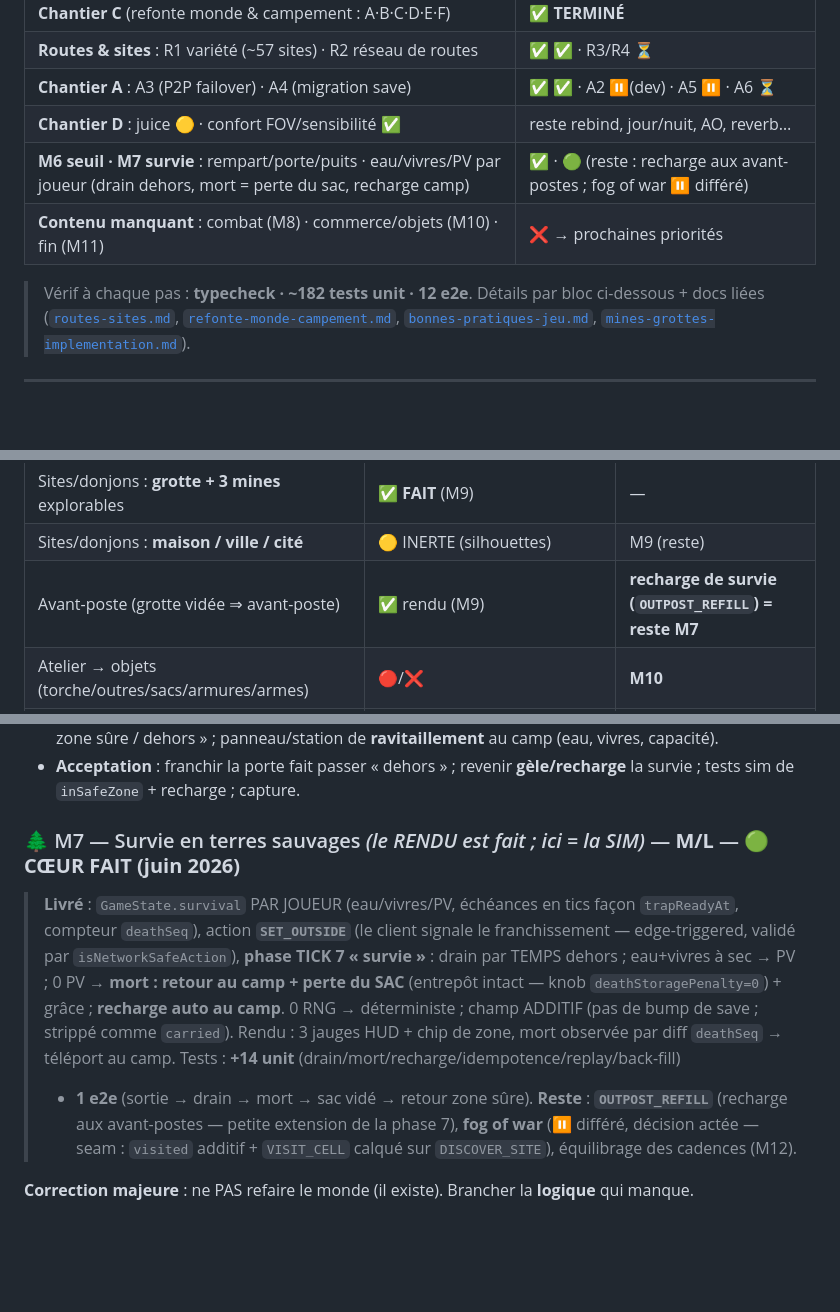
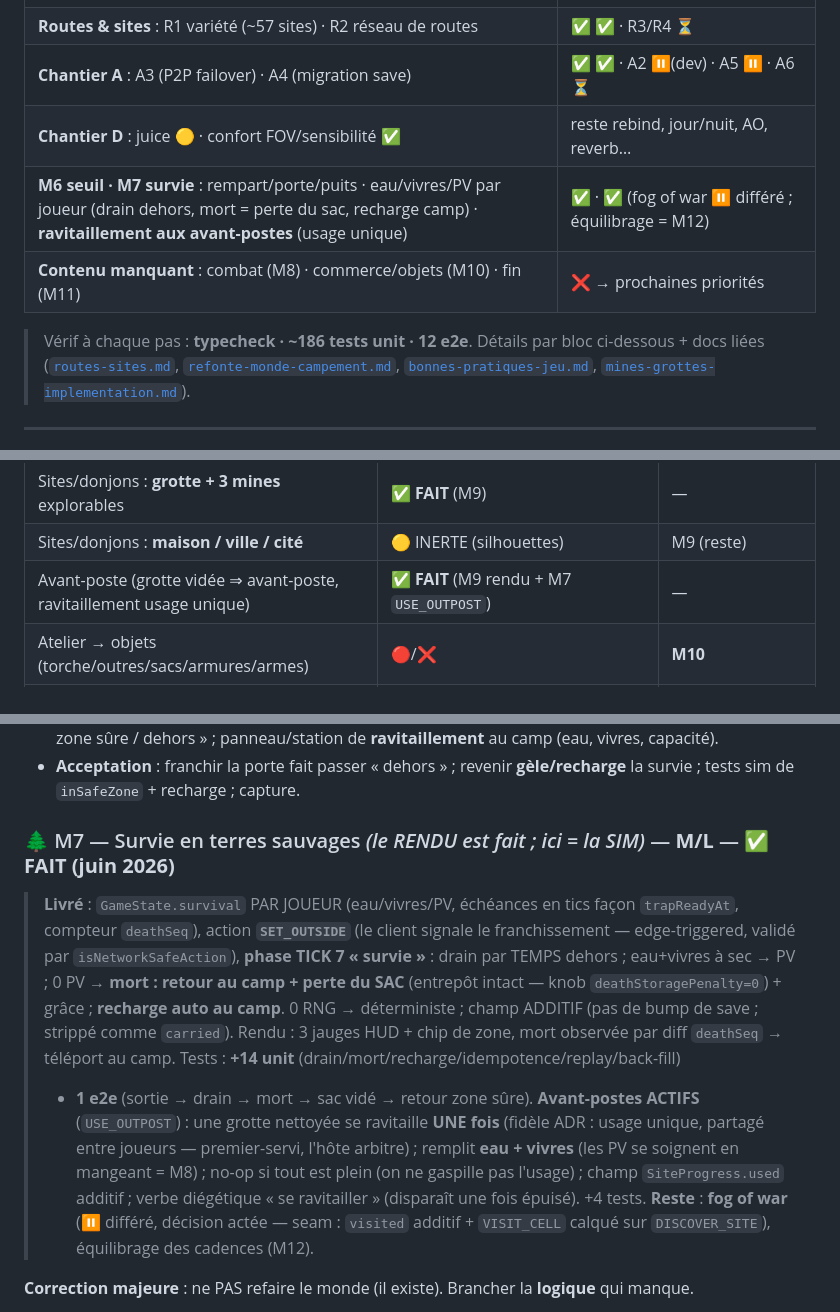
Before and after one commit to cbarange/andr, a Markdown page: docs/roadmap-v2.md, 3 parts joined by grey strips. GitHub-like rendering; blank space fills up the shorter version.

```diff
--- a/docs/roadmap-v2.md
+++ b/docs/roadmap-v2.md
@@ -25,10 +25,10 @@
 | **Routes & sites** : R1 variété (~57 sites) · R2 réseau de routes | ✅ ✅ · R3/R4 ⏳ |
 | **Chantier A** : A3 (P2P failover) · A4 (migration save) | ✅ ✅ · A2 ⏸️(dev) · A5 ⏸️ · A6 ⏳ |
 | **Chantier D** : juice 🟡 · confort FOV/sensibilité ✅ | reste rebind, jour/nuit, AO, reverb… |
-| **M6 seuil · M7 survie** : rempart/porte/puits · eau/vivres/PV par joueur (drain dehors, mort = perte du sac, recharge camp) | ✅ · 🟢 (reste : recharge aux avant-postes ; fog of war ⏸️ différé) |
+| **M6 seuil · M7 survie** : rempart/porte/puits · eau/vivres/PV par joueur (drain dehors, mort = perte du sac, recharge camp) · **ravitaillement aux avant-postes** (usage unique) | ✅ · ✅ (fog of war ⏸️ différé ; équilibrage = M12) |
 | **Contenu manquant** : combat (M8) · commerce/objets (M10) · fin (M11) | ❌ → prochaines priorités |
 
-> Vérif à chaque pas : **typecheck · ~182 tests unit · 12 e2e**. Détails par bloc ci-dessous + docs liées
+> Vérif à chaque pas : **typecheck · ~186 tests unit · 12 e2e**. Détails par bloc ci-dessous + docs liées
 > ([`routes-sites.md`](routes-sites.md), [`refonte-monde-campement.md`](refonte-monde-campement.md),
 > [`bonnes-pratiques-jeu.md`](bonnes-pratiques-jeu.md), [`mines-grottes-implementation.md`](mines-grottes-implementation.md)).
 
@@ -132,7 +132,7 @@ l'avancement :
 | Sidérurgie acier→balles | ✅ **ressuscité** (M9) | équilibrage M12 |
 | Sites/donjons : **grotte + 3 mines** explorables | ✅ **FAIT** (M9) | — |
 | Sites/donjons : **maison / ville / cité** | 🟡 INERTE (silhouettes) | M9 (reste) |
-| Avant-poste (grotte vidée ⇒ avant-poste) | ✅ rendu (M9) | **recharge de survie (`OUTPOST_REFILL`) = reste M7** |
+| Avant-poste (grotte vidée ⇒ avant-poste, ravitaillement usage unique) | ✅ **FAIT** (M9 rendu + M7 `USE_OUTPOST`) | — |
 | Atelier → objets (torche/outres/sacs/armures/armes) | 🔴/❌ | **M10** |
 | Poste de traite → commerce (fourrure = monnaie) | 🔴/❌ | **M10** |
 | Perks (éclaireur, gastronome, évasion…) + leurs événements | ❌ ABSENT | **M10** |
@@ -320,7 +320,7 @@ manque). Objectif : matérialiser le retranchement et le franchissement, et pose
 - **Acceptation** : franchir la porte fait passer « dehors » ; revenir **gèle/recharge** la survie ;
   tests sim de `inSafeZone` + recharge ; capture.
 
-### 🌲 M7 — Survie en terres sauvages *(le RENDU est fait ; ici = la SIM)* — **M/L** — 🟢 **CŒUR FAIT (juin 2026)**
+### 🌲 M7 — Survie en terres sauvages *(le RENDU est fait ; ici = la SIM)* — **M/L** — ✅ **FAIT (juin 2026)**
 > **Livré** : `GameState.survival` PAR JOUEUR (eau/vivres/PV, échéances en tics façon `trapReadyAt`,
 > compteur `deathSeq`), action **`SET_OUTSIDE`** (le client signale le franchissement — edge-triggered,
 > validé par `isNetworkSafeAction`), **phase TICK 7 « survie »** : drain par TEMPS dehors ; eau+vivres à
@@ -329,9 +329,12 @@ manque). Objectif : matérialiser le retranchement et le franchissement, et pose
 > (pas de bump de save ; strippé comme `carried`). Rendu : 3 jauges HUD + chip de zone, mort observée par
 > diff `deathSeq` → téléport au camp. Tests : **+14 unit** (drain/mort/recharge/idempotence/replay/back-fill)
 > + **1 e2e** (sortie → drain → mort → sac vidé → retour zone sûre).
-> **Reste** : **`OUTPOST_REFILL`** (recharge aux avant-postes — petite extension de la phase 7),
-> **fog of war** (⏸️ différé, décision actée — seam : `visited` additif + `VISIT_CELL` calqué sur
-> `DISCOVER_SITE`), équilibrage des cadences (M12).
+> **Avant-postes ACTIFS** (`USE_OUTPOST`) : une grotte nettoyée se ravitaille **UNE fois** (fidèle ADR :
+> usage unique, partagé entre joueurs — premier-servi, l'hôte arbitre) ; remplit **eau + vivres** (les PV
+> se soignent en mangeant = M8) ; no-op si tout est plein (on ne gaspille pas l'usage) ; champ
+> `SiteProgress.used` additif ; verbe diégétique « se ravitailler » (disparaît une fois épuisé). +4 tests.
+> **Reste** : **fog of war** (⏸️ différé, décision actée — seam : `visited` additif + `VISIT_CELL` calqué
+> sur `DISCOVER_SITE`), équilibrage des cadences (M12).
 
 **Correction majeure** : ne PAS refaire le monde (il existe). Brancher la **logique** qui manque.
 
```
Also changed, not shown: docs/etat.md (+11 -9 lines).
